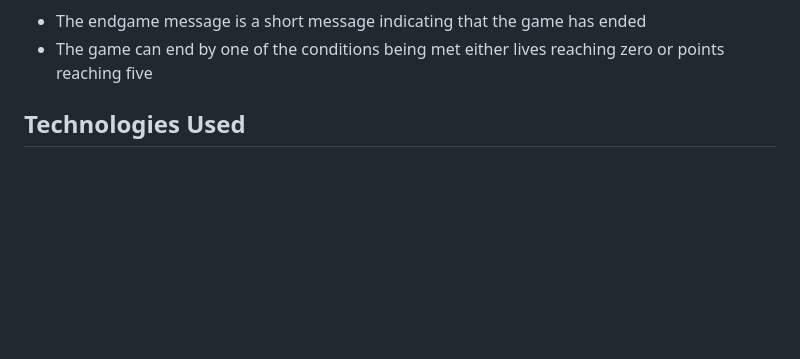
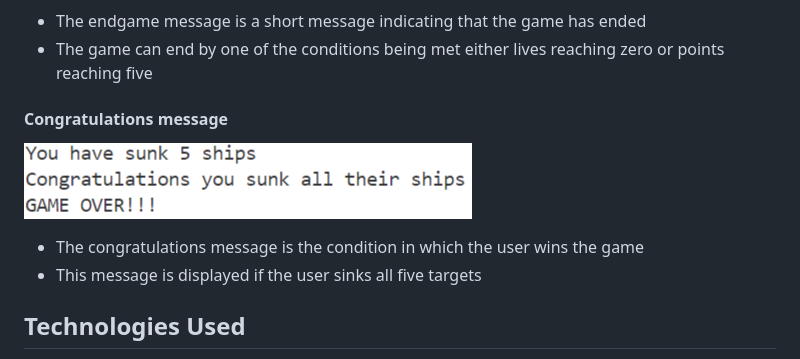
Before and after one commit to Regan-Boreland/battleships.game, a Markdown page: README.md, the part around the change. Drawn GitHub-style; pictures changed too: assets/readme/win_message.png (added); blank space fills up the shorter version.

Commit message:
add congratulations message to features on readme

```diff
--- a/README.md
+++ b/README.md
@@ -65,6 +65,11 @@ Before writing any code for the project I decided to create a flow chart to outl
 - The endgame message is a short message indicating that the game has ended
 - The game can end by one of the conditions being met either lives reaching zero or points reaching five
 
+#### Congratulations message
+![Congratulations message](assets/readme/win_message.png)
+- The congratulations message is the condition in which the user wins the game
+- This message is displayed if the user sinks all five targets
+
 ## Technologies Used
 - Python
 - Github
```
